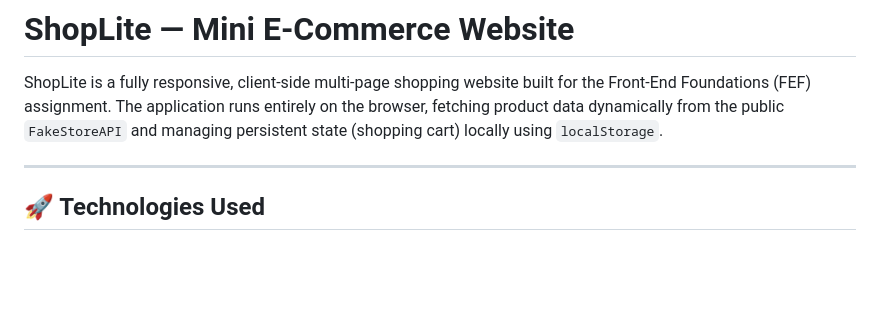
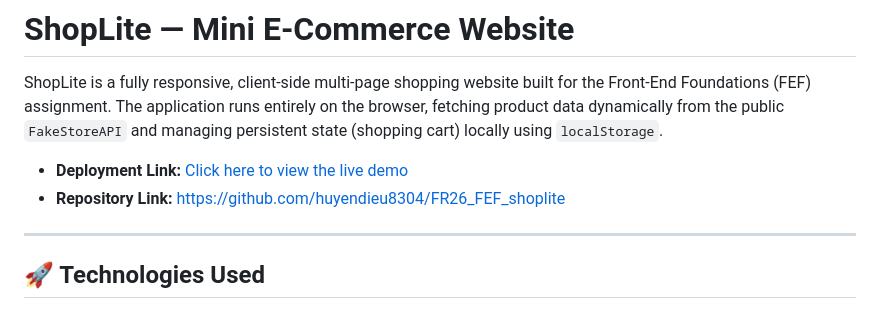
Before and after one commit to huyendieu8304/FR26_FEF_shoplite, a Markdown page: README.md, the part around the change. Rendered like a GitHub page; blank space fills up the shorter version.

Commit message:
docs: update README

```diff
--- a/README.md
+++ b/README.md
@@ -1,6 +1,9 @@
 # ShopLite — Mini E-Commerce Website
 
 ShopLite is a fully responsive, client-side multi-page shopping website built for the Front-End Foundations (FEF) assignment. The application runs entirely on the browser, fetching product data dynamically from the public `FakeStoreAPI` and managing persistent state (shopping cart) locally using `localStorage`.
+
+- **Deployment Link:** [Click here to view the live demo](https://huyendieu8304.github.io/FR26_FEF_shoplite/)
+- **Repository Link:** [https://github.com/huyendieu8304/FR26_FEF_shoplite](https://github.com/huyendieu8304/FR26_FEF_shoplite)
 
 ---
 
```
